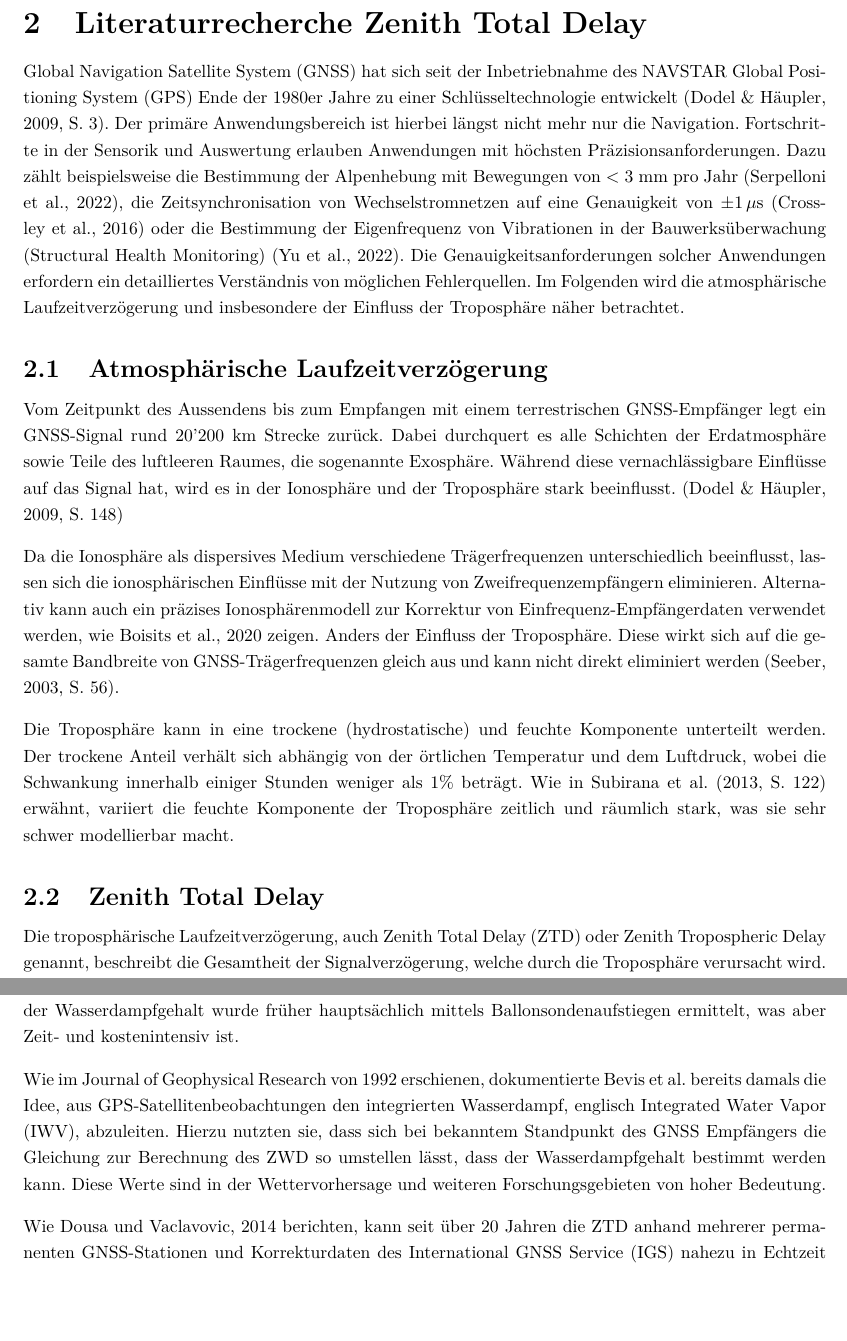
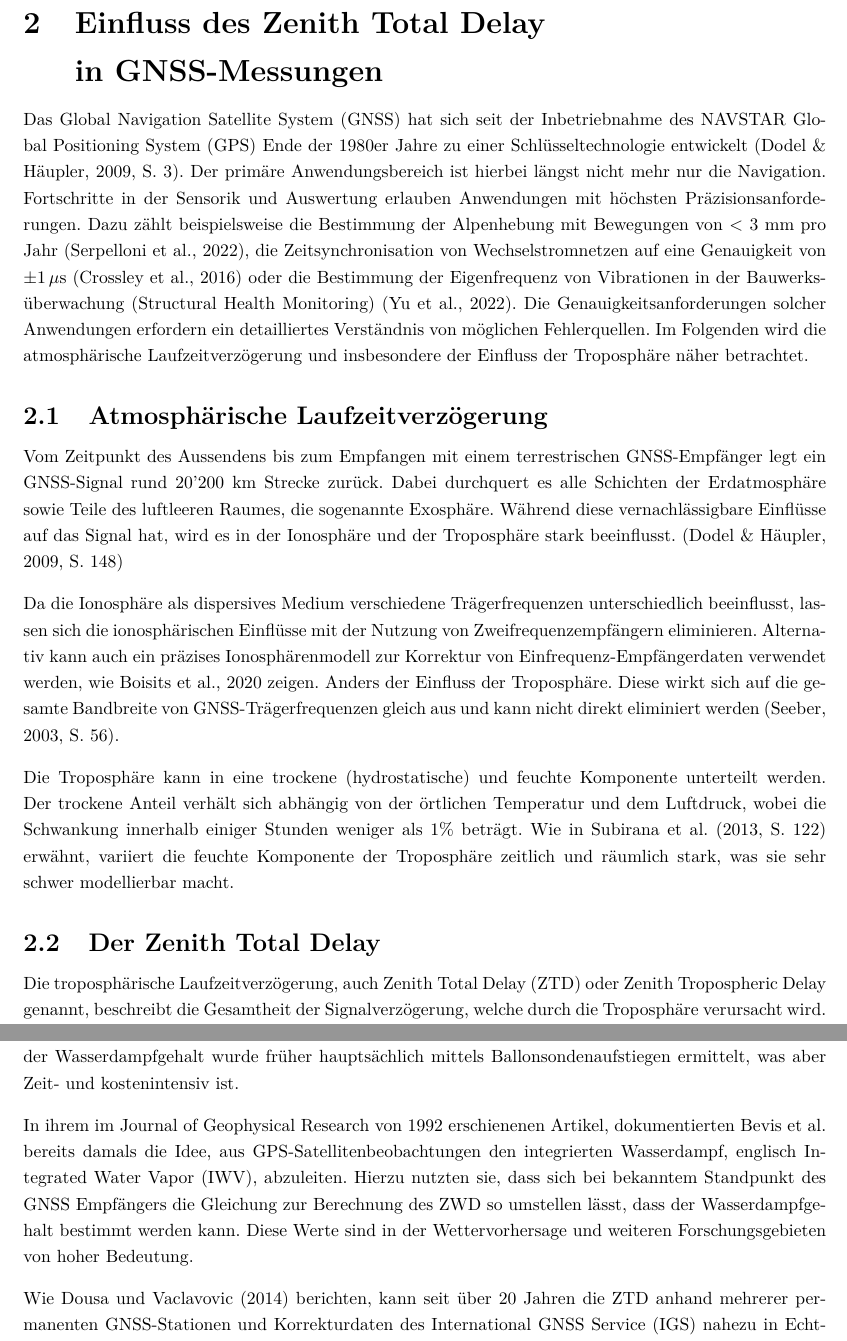
Before and after one commit to jboisso/5020_VPII_Bericht, a LaTeX document (main.tex, which reads chapters/01_literaturrecherche.tex): two parts of pages 8 and 9 of 33, joined at a grey line, cut so that both start at the same text, the shorter picture padded with empty space. Compiled offline with pdfLaTeX.

Commit message:
Korr Lit Rech

```diff
--- a/chapters/01_literaturrecherche.tex
+++ b/chapters/01_literaturrecherche.tex
@@ -1,7 +1,7 @@
 \clearpage
-\section{Literaturrecherche Zenith Total Delay}
+\section{Einfluss des Zenith Total Delay \\ in GNSS-Messungen}
 \label{sec:literaturrecherche}
-\gls{gnss} hat sich seit der Inbetriebnahme des NAVSTAR \gls{gps} Ende der
+Das \gls{gnss} hat sich seit der Inbetriebnahme des NAVSTAR \gls{gps} Ende der
 1980er Jahre zu einer Schlüsseltechnologie entwickelt \parencite[S. 3]{dodelGPSNAVSTAR2009}. Der primäre
 Anwendungsbereich ist hierbei längst nicht mehr nur die Navigation. Fortschritte in der Sensorik und
 Auswertung erlauben Anwendungen mit höchsten Präzisionsanforderungen. Dazu zählt beispielsweise die
@@ -34,7 +34,7 @@ was sie sehr schwer modellierbar macht.
 
 
 
-\subsection{Zenith Total Delay}
+\subsection{Der Zenith Total Delay}
 Die troposphärische Laufzeitverzögerung, auch \gls{ztd} oder Zenith Tropospheric Delay genannt,
 beschreibt die Gesamtheit der Signalverzögerung, welche durch die Troposphäre verursacht wird.
 Die vom trockenen Anteil verursachte Abweichung, der sogenannte \gls{zhd}, ist der anteilsmässig grössere Einfluss.
@@ -62,13 +62,13 @@ und Luftfeuchtigkeit in möglichst hoher räumlicher und zeitlicher Auflösung e
 Gerade der Wasserdampfgehalt wurde früher hauptsächlich mittels
 Ballonsondenaufstiegen ermittelt, was aber Zeit- und kostenintensiv ist.
 
-Wie im Journal of Geophysical Research von 1992 erschienen, dokumentierte \citeauthor{bevisGPSMeteorologyRemote1992} bereits damals die Idee,
+In ihrem im Journal of Geophysical Research von 1992 erschienenen Artikel, dokumentierten \citeauthor{bevisGPSMeteorologyRemote1992} bereits damals die Idee,
 aus \acrshort{gps}-Satellitenbeobachtungen den integrierten Wasserdampf, englisch \gls{iwv}, abzuleiten.
 Hierzu nutzten sie, dass sich bei bekanntem Standpunkt des
 \gls{gnss} Empfängers die Gleichung zur Berechnung des \gls{zwd} so umstellen lässt, dass der Wasserdampfgehalt bestimmt werden kann.
 Diese Werte sind in der Wettervorhersage und weiteren Forschungsgebieten von hoher Bedeutung.
 
-Wie \cite{dousaRealtimeZenithTropospheric2014} berichten, kann seit
+Wie \textcite{dousaRealtimeZenithTropospheric2014} berichten, kann seit
 über 20 Jahren die \gls{ztd} anhand mehrerer permanenten \acrshort{gnss}-Stationen und Korrekturdaten des \gls{igs}
 nahezu in Echtzeit berechnet werden. Der daraus abgeleitete Wasserdampfgehalt erreicht die benötigte Genauigkeit für die Verwendung
 in numerischen Wettervorhersagen, englisch \gls{nwp}.
```
Also changed, not shown: figures/Raspy-Pi.jpg, chapters/01_literaturrecherche.tex (4 more changed lines), 1 other file.
